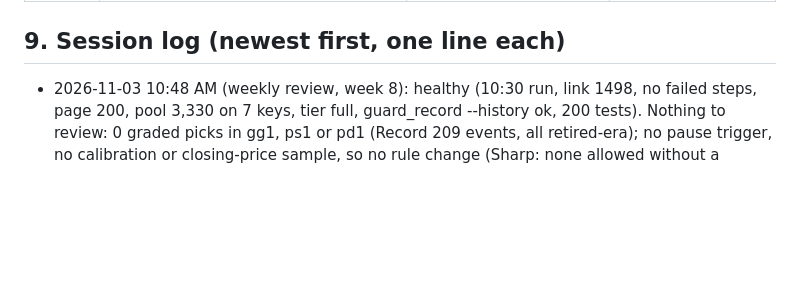
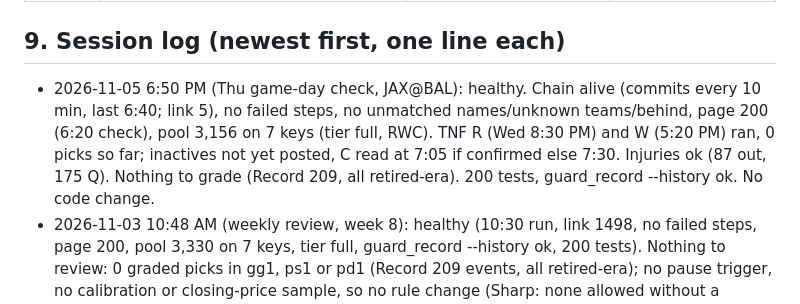
Before and after one commit to MSasportas/prop-check-nfl, a Markdown page: TEAM.md, the part around the change. Rendered like a GitHub page; blank space fills up the shorter version.

Commit message:
TEAM.md: Thu game-day check 2026-11-05
Co-Authored-By: Claude Opus 5.5 <noreply@anthropic.com>
Claude-Session: https://claude.ai/code/session_0149RBrZG9hdwgXmyqkvvbRu

```diff
--- a/TEAM.md
+++ b/TEAM.md
@@ -154,6 +154,7 @@ Retired v1.1 (Oct 13-25: blended chance, parlays, 1st half, M/F/D pulls) is kept
 | 2026-10-13 | v1.0 set (section 4) | First build. Sharp standard from the DS backtest and one live Hard Rock pull. Spotlight rules dropped | Backtest only; 0 graded live legs |
 
 ## 9. Session log (newest first, one line each)
+- 2026-11-05 6:50 PM (Thu game-day check, JAX@BAL): healthy. Chain alive (commits every 10 min, last 6:40; link 5), no failed steps, no unmatched names/unknown teams/behind, page 200 (6:20 check), pool 3,156 on 7 keys (tier full, RWC). TNF R (Wed 8:30 PM) and W (5:20 PM) ran, 0 picks so far; inactives not yet posted, C read at 7:05 if confirmed else 7:30. Injuries ok (87 out, 175 Q). Nothing to grade (Record 209, all retired-era). 200 tests, guard_record --history ok. No code change.
 - 2026-11-03 10:48 AM (weekly review, week 8): healthy (10:30 run, link 1498, no failed steps, page 200, pool 3,330 on 7 keys, tier full, guard_record --history ok, 200 tests). Nothing to review: 0 graded picks in gg1, ps1 or pd1 (Record 209 events, all retired-era); no pause trigger, no calibration or closing-price sample, so no rule change (Sharp: none allowed without a sample; ps1/pd1 rules are Matt's from this morning). Team subagents not spawned: no data for them to judge, page unchanged since this morning's QA. Next real data: TNF R read Wed 8:15 PM (also first live test of includeLinks, gap 23). Watch at next review: ps1/pd1 volume vs criterion 3 (replay says very few picks).
 - 2026-11-03 ~8 AM (CEO): Matt answered: DraftKings is for someone out of state; DK-only counts; both books if both; one Record entry per book; keep the 5 pt cap. Built DraftKings (section 4), QA (fresh agent) SHIP WITH FIXES, fixed (book names in vs/Discord text, includeLinks 422 retry, rules text, fixture ranks). 200 tests. Page fixture `dk` checked at 380px.
 - 2026-11-03 6:50 AM (CEO): Matt tightened the rule (section 8) and asked to add DraftKings (a pick qualifies at DK, with links). DraftKings is NOT built: it changes the fixed "Hard Rock only" fact and the Record, so questions went to Matt first (Florida access, how the Record grades a 2-book pick, links). 195 tests.
```
